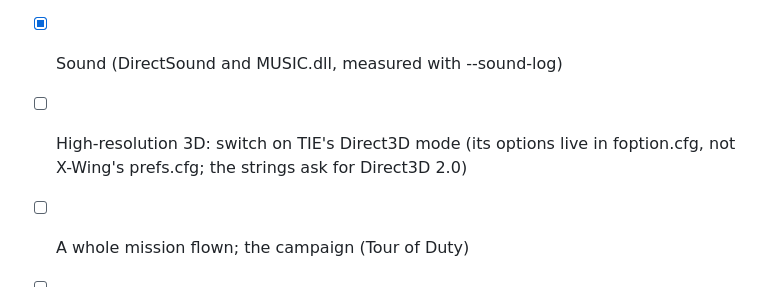
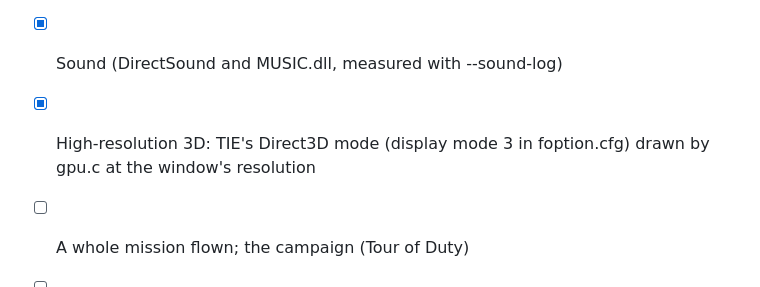
Before and after one commit to sp00nznet/tiefighter-recomp, a Markdown page: ROADMAP.md, the part around the change. GitHub-like rendering.

```diff
--- a/ROADMAP.md
+++ b/ROADMAP.md
@@ -2,7 +2,7 @@
 
 - [x] Boots, intro, registration, concourse, briefing, flight (Combat Chamber mission 1)
 - [x] Sound (DirectSound and MUSIC.dll, measured with --sound-log)
-- [ ] High-resolution 3D: switch on TIE's Direct3D mode (its options live in
-      foption.cfg, not X-Wing's prefs.cfg; the strings ask for Direct3D 2.0)
+- [x] High-resolution 3D: TIE's Direct3D mode (display mode 3 in foption.cfg)
+      drawn by gpu.c at the window's resolution
 - [ ] A whole mission flown; the campaign (Tour of Duty)
 - [ ] Everything on X-Wing's remaster roadmap (widescreen, OPT conversion)
```
Also changed, not shown: README.md (+2 -3 lines), docs/screenshots/flight.png, 2 other files.
